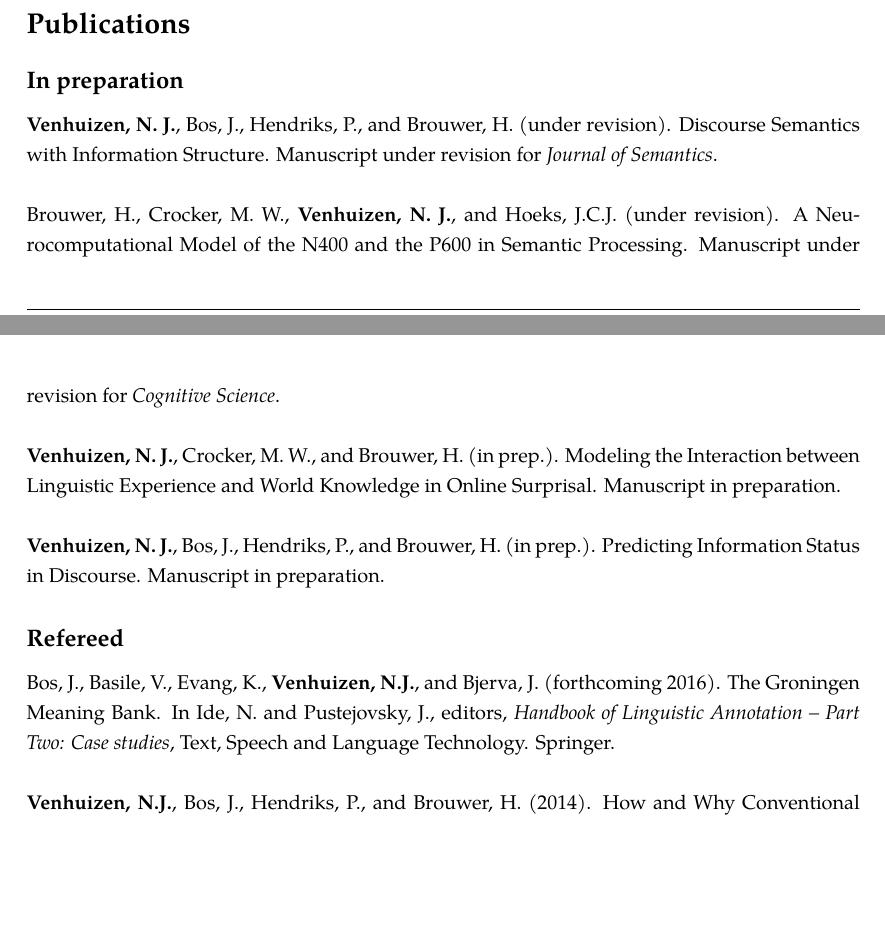
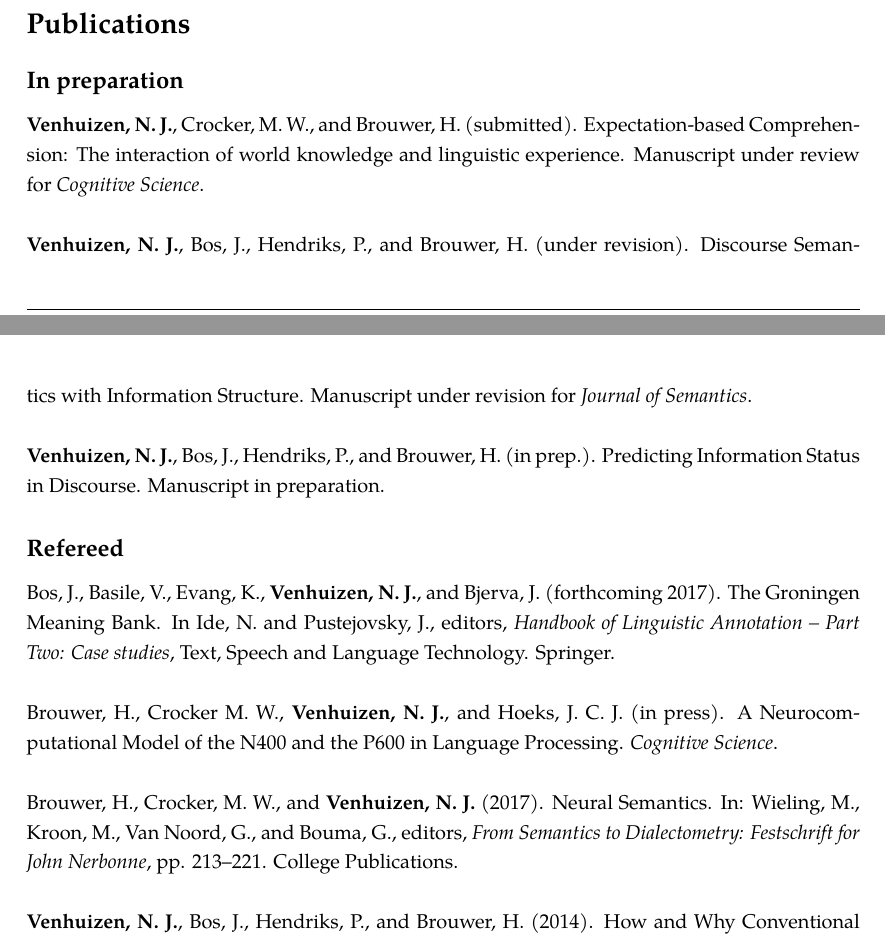
Before and after one commit to njvenhuizen/njvenhuizen.github.io, a LaTeX CV (resume.tex): two parts of pages 3 and 4 of 8, joined at a grey line, cut so that both start at the same text, the shorter picture padded with empty space. Compiled offline with pdfLaTeX.

Commit message:
updated cv with pubs

```diff
--- a/resume.tex
+++ b/resume.tex
@@ -427,17 +427,13 @@
 \subsection*{In preparation}
 
 \noindent
+    \textbf{Venhuizen, N. J.}, Crocker, M. W., and Brouwer, H. (submitted).
+    Expectation-based Comprehension: The interaction of world knowledge and
+    linguistic experience. Manuscript under review for \textit{Cognitive Science}.\\
+    \\
     \textbf{Venhuizen, N. J.}, Bos, J., Hendriks, P., and Brouwer, H.
     (under revision). Discourse Semantics with Information Structure.
     Manuscript under revision for \textit{Journal of Semantics}.\\
-    \\
-    Brouwer, H., Crocker, M. W., \textbf{Venhuizen, N. J.}, and Hoeks, J.C.J.
-    (under revision). A Neurocomputational Model of the N400 and the P600 in
-    Semantic Processing. Manuscript under revision for \textit{Cognitive Science}.\\
-    \\
-    \textbf{Venhuizen, N. J.}, Crocker, M. W., and Brouwer, H.
-    (in prep.). Modeling the Interaction between Linguistic Experience and
-    World Knowledge in Online Surprisal. Manuscript in preparation.\\
     \\
     \textbf{Venhuizen, N. J.}, Bos, J., Hendriks, P., and Brouwer, H.
     (in prep.). Predicting Information Status in Discourse. Manuscript in
@@ -450,41 +446,50 @@
 \subsection*{Refereed}
 
 \noindent
-    Bos, J., Basile, V., Evang, K., \textbf{Venhuizen, N.J.}, and Bjerva, J.
-    (forthcoming 2016). The Groningen Meaning Bank. In Ide, N. and Pustejovsky, J.,
+    Bos, J., Basile, V., Evang, K., \textbf{Venhuizen, N. J.}, and Bjerva, J.
+    (forthcoming 2017). The Groningen Meaning Bank. In Ide, N. and Pustejovsky, J.,
     editors, \textit{Handbook of Linguistic Annotation -- Part Two: Case
     studies}, Text, Speech and Language Technology. Springer.\\
     \\
-    \textbf{Venhuizen, N.J.}, Bos, J., Hendriks, P., and Brouwer, H. (2014).
+    Brouwer, H., Crocker M. W., \textbf{Venhuizen, N. J.}, and Hoeks, J. C. J.
+    (in press). A Neurocomputational Model of the N400 and the P600 in Language
+    Processing. \textit{Cognitive Science}.\\
+    \\
+    Brouwer, H., Crocker, M. W., and \textbf{Venhuizen, N. J.} (2017).
+    Neural Semantics. In: Wieling, M., Kroon, M., Van Noord, G., and Bouma, G.,
+    editors, \textit{From Semantics to Dialectometry: Festschrift for John
+    Nerbonne}, pp. 213–221. College Publications.\\
+    \\
+    \textbf{Venhuizen, N. J.}, Bos, J., Hendriks, P., and Brouwer, H. (2014).
     How and Why Conventional Implicatures Project. In Todd Snider et al.
     (eds.), \textit{Proceedings of Semantics and Linguistic Theory (SALT) 24},
     63-83, New York, USA.\\
     \\
-    \textbf{Venhuizen, N.J.}, Bos, J. and Brouwer, H. (2013). Parsimonious
+    \textbf{Venhuizen, N. J.}, Bos, J. and Brouwer, H. (2013). Parsimonious
     Semantic Representations with Projection Pointers. In \textit{Proceedings
     of the 10th International Conference on Computational Semantics (IWCS 2013)
     -- Long papers}, Potsdam, Germany.\\
     \\
-    \textbf{Venhuizen, N.J.}, Basile, V., Evang, K. and Bos, J. (2013).
+    \textbf{Venhuizen, N. J.}, Basile, V., Evang, K. and Bos, J. (2013).
     Gamification for Word Sense Labeling. In \textit{Proceedings of the 10th
     International Conference on Computational Semantics (IWCS 2013) --
     Short papers}, Potsdam, Germany.\\
     \\
-    Roelofsen, F., \textbf{Venhuizen, N.J.} and Weidman Sassoon, G. (2013).
+    Roelofsen, F., \textbf{Venhuizen, N. J.} and Weidman Sassoon, G. (2013).
     Positive and negative polar questions in discourse. In \textit{Proceedings of
     Sinn und Bedeutung} 17, Paris, France.\\
     \\
-    Basile, V., Bos, J., Evang, K. and \textbf{Venhuizen, N.J.} (2012). UGroningen:
+    Basile, V., Bos, J., Evang, K. and \textbf{Venhuizen, N. J.} (2012). UGroningen:
     Negation detection with Discourse Representation Structures. In
     \textit{Proceedings of the First Joint Conference on Lexical and Computational
     Semantics (*SEM'12)}, Montr\'eal, Canada.\\
     \\
-    Basile, V., Bos, J., Evang, K. and \textbf{Venhuizen, N.J.} (2012). Developing
+    Basile, V., Bos, J., Evang, K. and \textbf{Venhuizen, N. J.} (2012). Developing
     a large semantically annotated corpus. In \textit{Proceedings of the 8th
     International Conference on Language Resources and Evaluation (LREC'12)},
     Istanbul, Turkey.\\
     \\
-    Basile, V., Bos, J., Evang, K. and \textbf{Venhuizen, N.J.} (2012). A platform
+    Basile, V., Bos, J., Evang, K. and \textbf{Venhuizen, N. J.} (2012). A platform
     for collaborative semantic annotation. In \textit{Proceedings of the
     Demonstrations at the 13th Conference of the European Chapter of the
     Association for Computational Linguistics (EACL'12)}, Avignon, France.
```
Also changed, not shown: resume.tex (2 more changed lines).
